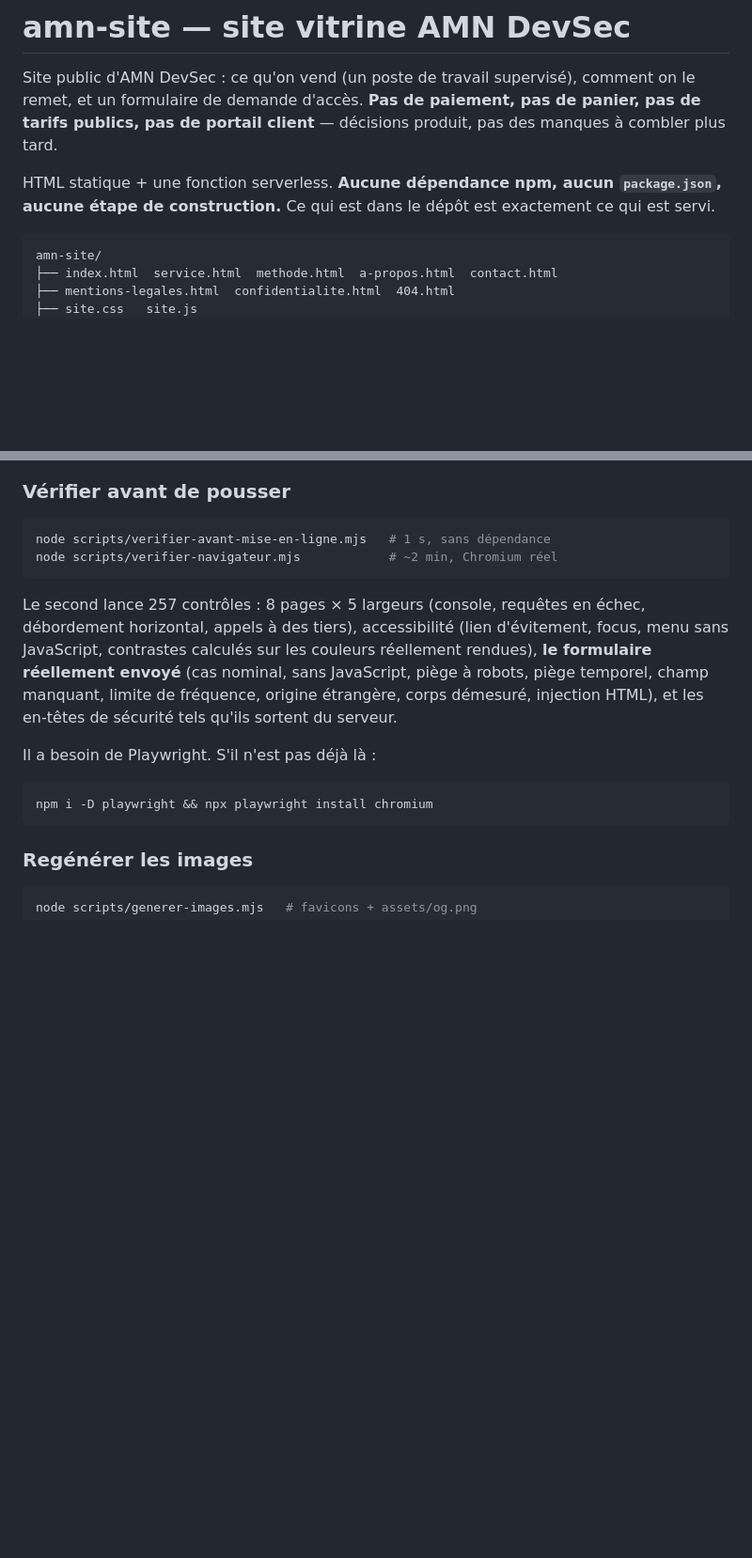
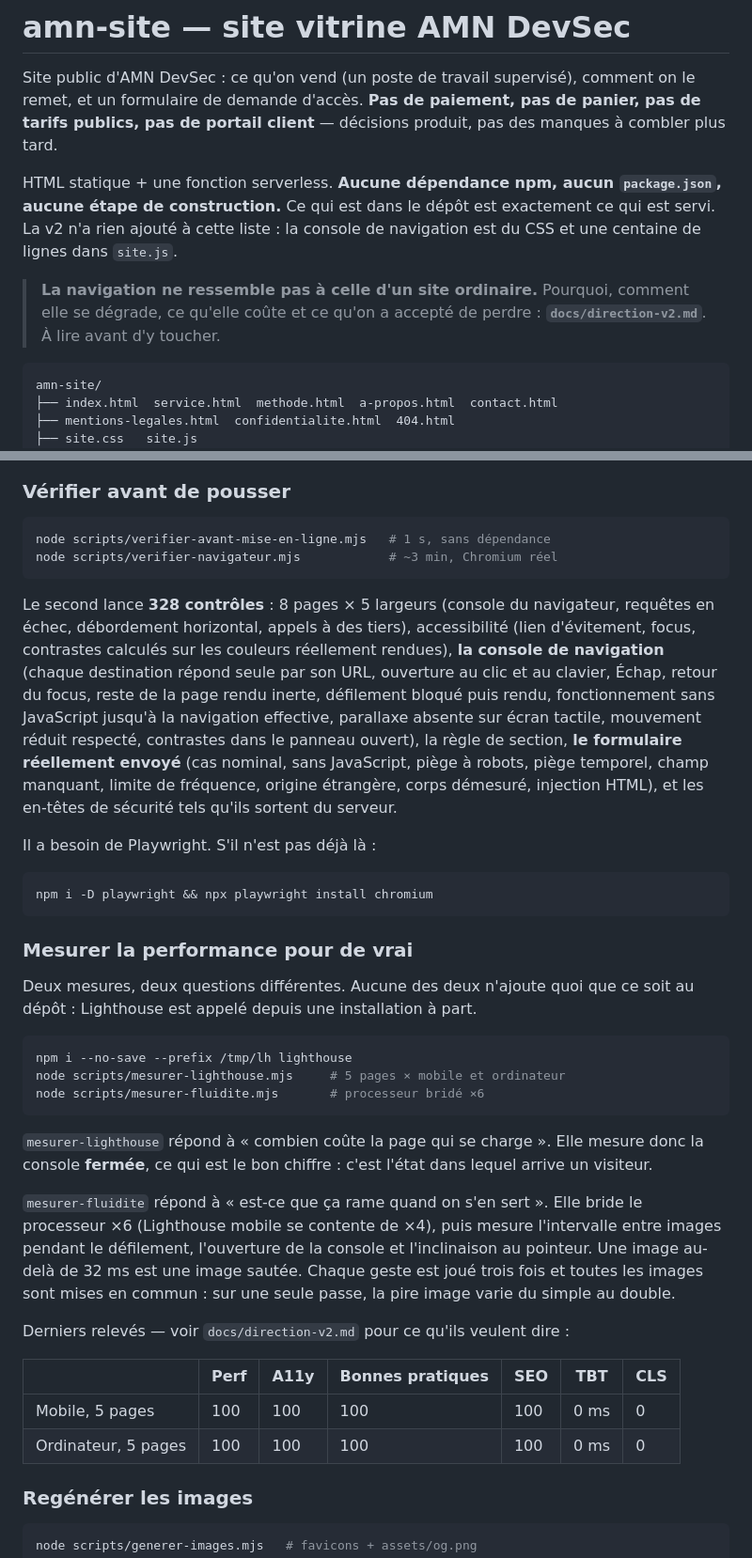
Before and after one commit to Mohamed-HediSAIED/amn-site, a Markdown page: README.md, 2 parts joined by grey strips. Shown at 94% size. Drawn GitHub-style; blank space fills up the shorter version.

````diff
--- a/README.md
+++ b/README.md
@@ -7,7 +7,12 @@ produit, pas des manques à combler plus tard.
 
 HTML statique + une fonction serverless. **Aucune dépendance npm, aucun
 `package.json`, aucune étape de construction.** Ce qui est dans le dépôt est
-exactement ce qui est servi.
+exactement ce qui est servi. La v2 n'a rien ajouté à cette liste : la console
+de navigation est du CSS et une centaine de lignes dans `site.js`.
+
+> **La navigation ne ressemble pas à celle d'un site ordinaire.** Pourquoi,
+> comment elle se dégrade, ce qu'elle coûte et ce qu'on a accepté de perdre :
+> **`docs/direction-v2.md`**. À lire avant d'y toucher.
 
 ```
 amn-site/
@@ -37,13 +42,18 @@ pour recharger la fonction à chaque appel pendant qu'on l'édite.
 
 ```sh
 node scripts/verifier-avant-mise-en-ligne.mjs   # 1 s, sans dépendance
-node scripts/verifier-navigateur.mjs            # ~2 min, Chromium réel
+node scripts/verifier-navigateur.mjs            # ~3 min, Chromium réel
 ```
 
-Le second lance 257 contrôles : 8 pages × 5 largeurs (console, requêtes en
-échec, débordement horizontal, appels à des tiers), accessibilité (lien
-d'évitement, focus, menu sans JavaScript, contrastes calculés sur les couleurs
-réellement rendues), **le formulaire réellement envoyé** (cas nominal, sans
+Le second lance **328 contrôles** : 8 pages × 5 largeurs (console du
+navigateur, requêtes en échec, débordement horizontal, appels à des tiers),
+accessibilité (lien d'évitement, focus, contrastes calculés sur les couleurs
+réellement rendues), **la console de navigation** (chaque destination répond
+seule par son URL, ouverture au clic et au clavier, Échap, retour du focus,
+reste de la page rendu inerte, défilement bloqué puis rendu, fonctionnement
+sans JavaScript jusqu'à la navigation effective, parallaxe absente sur écran
+tactile, mouvement réduit respecté, contrastes dans le panneau ouvert), la
+règle de section, **le formulaire réellement envoyé** (cas nominal, sans
 JavaScript, piège à robots, piège temporel, champ manquant, limite de
 fréquence, origine étrangère, corps démesuré, injection HTML), et les en-têtes
 de sécurité tels qu'ils sortent du serveur.
@@ -53,6 +63,35 @@ Il a besoin de Playwright. S'il n'est pas déjà là :
 ```sh
 npm i -D playwright && npx playwright install chromium
 ```
+
+### Mesurer la performance pour de vrai
+
+Deux mesures, deux questions différentes. Aucune des deux n'ajoute quoi que ce
+soit au dépôt : Lighthouse est appelé depuis une installation à part.
+
+```sh
+npm i --no-save --prefix /tmp/lh lighthouse
+node scripts/mesurer-lighthouse.mjs     # 5 pages × mobile et ordinateur
+node scripts/mesurer-fluidite.mjs       # processeur bridé ×6
+```
+
+`mesurer-lighthouse` répond à « combien coûte la page qui se charge ». Elle
+mesure donc la console **fermée**, ce qui est le bon chiffre : c'est l'état
+dans lequel arrive un visiteur.
+
+`mesurer-fluidite` répond à « est-ce que ça rame quand on s'en sert ». Elle
+bride le processeur ×6 (Lighthouse mobile se contente de ×4), puis mesure
+l'intervalle entre images pendant le défilement, l'ouverture de la console et
+l'inclinaison au pointeur. Une image au-delà de 32 ms est une image sautée.
+Chaque geste est joué trois fois et toutes les images sont mises en commun :
+sur une seule passe, la pire image varie du simple au double.
+
+Derniers relevés — voir `docs/direction-v2.md` pour ce qu'ils veulent dire :
+
+| | Perf | A11y | Bonnes pratiques | SEO | TBT | CLS |
+| --- | --- | --- | --- | --- | --- | --- |
+| Mobile, 5 pages | 100 | 100 | 100 | 100 | 0 ms | 0 |
+| Ordinateur, 5 pages | 100 | 100 | 100 | 100 | 0 ms | 0 |
 
 ### Regénérer les images
 
````
Also changed, not shown: other parts of README.md (+50 -3 lines).
